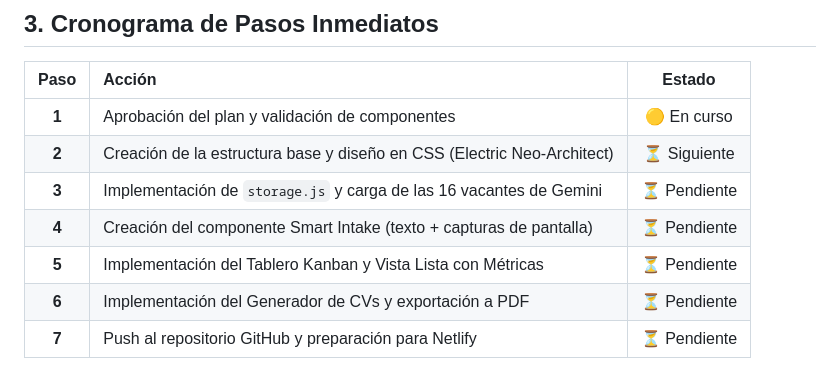
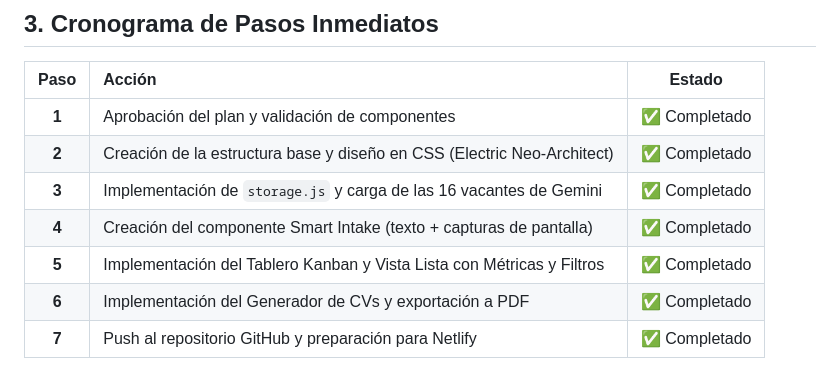
Before and after one commit to aryclemente/vacantesbyaryc, a Markdown page: documentacion/plan_implementacion.md, the part around the change. Drawn GitHub-style.

Commit message:
docs: actualizar estado de cronograma de implementacion a completado

```diff
--- a/documentacion/plan_implementacion.md
+++ b/documentacion/plan_implementacion.md
@@ -128,10 +128,10 @@ flowchart TD
 
 | Paso | Acción | Estado |
 | :---: | :--- | :---: |
-| **1** | Aprobación del plan y validación de componentes | 🟡 En curso |
-| **2** | Creación de la estructura base y diseño en CSS (Electric Neo-Architect) | ⏳ Siguiente |
-| **3** | Implementación de `storage.js` y carga de las 16 vacantes de Gemini | ⏳ Pendiente |
-| **4** | Creación del componente Smart Intake (texto + capturas de pantalla) | ⏳ Pendiente |
-| **5** | Implementación del Tablero Kanban y Vista Lista con Métricas | ⏳ Pendiente |
-| **6** | Implementación del Generador de CVs y exportación a PDF | ⏳ Pendiente |
-| **7** | Push al repositorio GitHub y preparación para Netlify | ⏳ Pendiente |
+| **1** | Aprobación del plan y validación de componentes | ✅ Completado |
+| **2** | Creación de la estructura base y diseño en CSS (Electric Neo-Architect) | ✅ Completado |
+| **3** | Implementación de `storage.js` y carga de las 16 vacantes de Gemini | ✅ Completado |
+| **4** | Creación del componente Smart Intake (texto + capturas de pantalla) | ✅ Completado |
+| **5** | Implementación del Tablero Kanban y Vista Lista con Métricas y Filtros | ✅ Completado |
+| **6** | Implementación del Generador de CVs y exportación a PDF | ✅ Completado |
+| **7** | Push al repositorio GitHub y preparación para Netlify | ✅ Completado |
```
